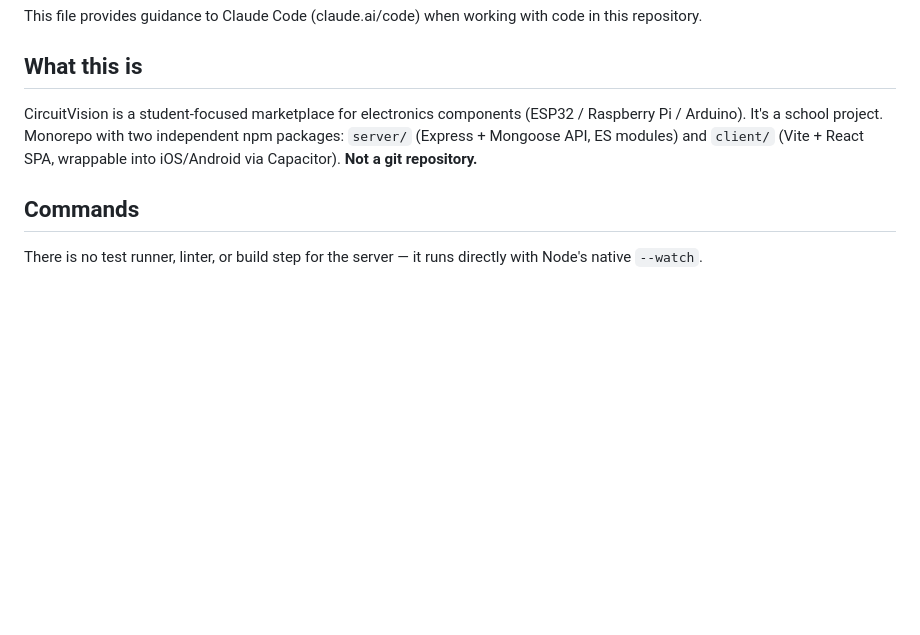
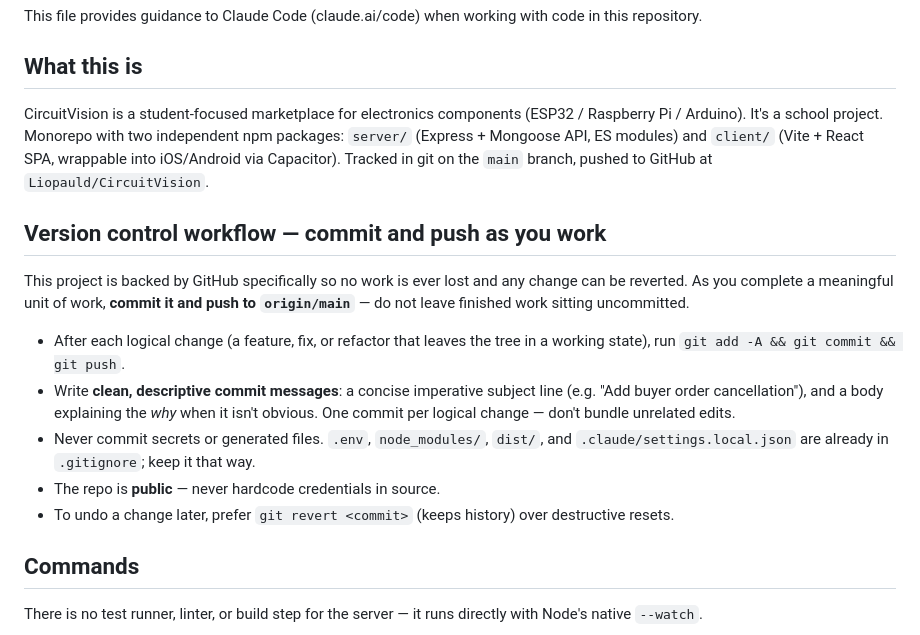
Before and after one commit to Liopauld/CircuitVision, a Markdown page: CLAUDE.md, the part around the change. Rendered like a GitHub page; blank space fills up the shorter version.

Commit message:
Document git/GitHub workflow in CLAUDE.md
Update the project guidance to reflect that the repo is now tracked in
git and pushed to GitHub, and instruct future work to commit and push
each logical change with clean commit messages so no progress is lost.

Co-Authored-By: Claude Opus 4.8 <noreply@anthropic.com>

```diff
--- a/CLAUDE.md
+++ b/CLAUDE.md
@@ -4,7 +4,17 @@ This file provides guidance to Claude Code (claude.ai/code) when working with co
 
 ## What this is
 
-CircuitVision is a student-focused marketplace for electronics components (ESP32 / Raspberry Pi / Arduino). It's a school project. Monorepo with two independent npm packages: `server/` (Express + Mongoose API, ES modules) and `client/` (Vite + React SPA, wrappable into iOS/Android via Capacitor). **Not a git repository.**
+CircuitVision is a student-focused marketplace for electronics components (ESP32 / Raspberry Pi / Arduino). It's a school project. Monorepo with two independent npm packages: `server/` (Express + Mongoose API, ES modules) and `client/` (Vite + React SPA, wrappable into iOS/Android via Capacitor). Tracked in git on the `main` branch, pushed to GitHub at `Liopauld/CircuitVision`.
+
+## Version control workflow — commit and push as you work
+
+This project is backed by GitHub specifically so no work is ever lost and any change can be reverted. As you complete a meaningful unit of work, **commit it and push to `origin/main`** — do not leave finished work sitting uncommitted.
+
+- After each logical change (a feature, fix, or refactor that leaves the tree in a working state), run `git add -A && git commit && git push`.
+- Write **clean, descriptive commit messages**: a concise imperative subject line (e.g. "Add buyer order cancellation"), and a body explaining the *why* when it isn't obvious. One commit per logical change — don't bundle unrelated edits.
+- Never commit secrets or generated files. `.env`, `node_modules/`, `dist/`, and `.claude/settings.local.json` are already in `.gitignore`; keep it that way.
+- The repo is **public** — never hardcode credentials in source.
+- To undo a change later, prefer `git revert <commit>` (keeps history) over destructive resets.
 
 ## Commands
 
```
